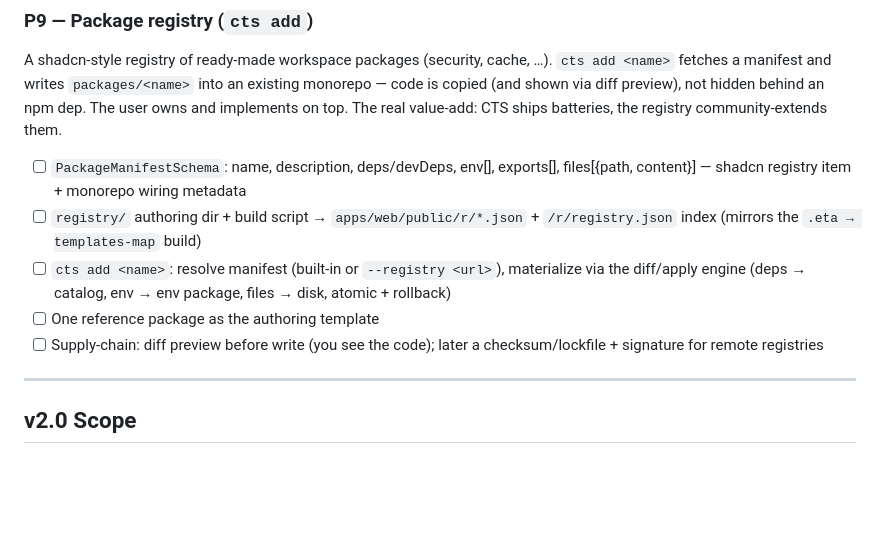
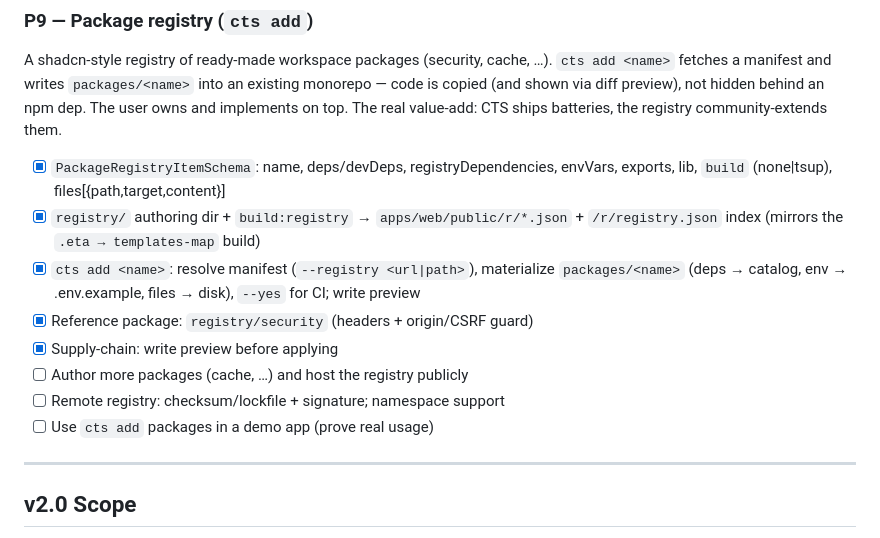
Before and after one commit to yigityalim/create-turbo-stack, a Markdown page: ROADMAP.md, the part around the change. GitHub-like rendering; blank space fills up the shorter version.

Commit message:
docs(roadmap): mark P9 package-registry infra shipped

```diff
--- a/ROADMAP.md
+++ b/ROADMAP.md
@@ -209,16 +209,18 @@ existing monorepo — code is copied (and shown via diff preview), not hidden
 behind an npm dep. The user owns and implements on top. The real value-add:
 CTS ships batteries, the registry community-extends them.
 
-- [ ] `PackageManifestSchema`: name, description, deps/devDeps, env[], exports[],
-      files[{path, content}] — shadcn registry item + monorepo wiring metadata
-- [ ] `registry/` authoring dir + build script → `apps/web/public/r/*.json` +
-      `/r/registry.json` index (mirrors the `.eta → templates-map` build)
-- [ ] `cts add <name>`: resolve manifest (built-in or `--registry <url>`),
-      materialize via the diff/apply engine (deps → catalog, env → env package,
-      files → disk, atomic + rollback)
-- [ ] One reference package as the authoring template
-- [ ] Supply-chain: diff preview before write (you see the code); later a
-      checksum/lockfile + signature for remote registries
+- [x] `PackageRegistryItemSchema`: name, deps/devDeps, registryDependencies,
+      envVars, exports, lib, `build` (none|tsup), files[{path,target,content}]
+- [x] `registry/` authoring dir + `build:registry` → `apps/web/public/r/*.json`
+      + `/r/registry.json` index (mirrors the `.eta → templates-map` build)
+- [x] `cts add <name>`: resolve manifest (`--registry <url|path>`), materialize
+      `packages/<name>` (deps → catalog, env → .env.example, files → disk),
+      `--yes` for CI; write preview
+- [x] Reference package: `registry/security` (headers + origin/CSRF guard)
+- [x] Supply-chain: write preview before applying
+- [ ] Author more packages (cache, …) and host the registry publicly
+- [ ] Remote registry: checksum/lockfile + signature; namespace support
+- [ ] Use `cts add` packages in a demo app (prove real usage)
 
 ---
 
```
